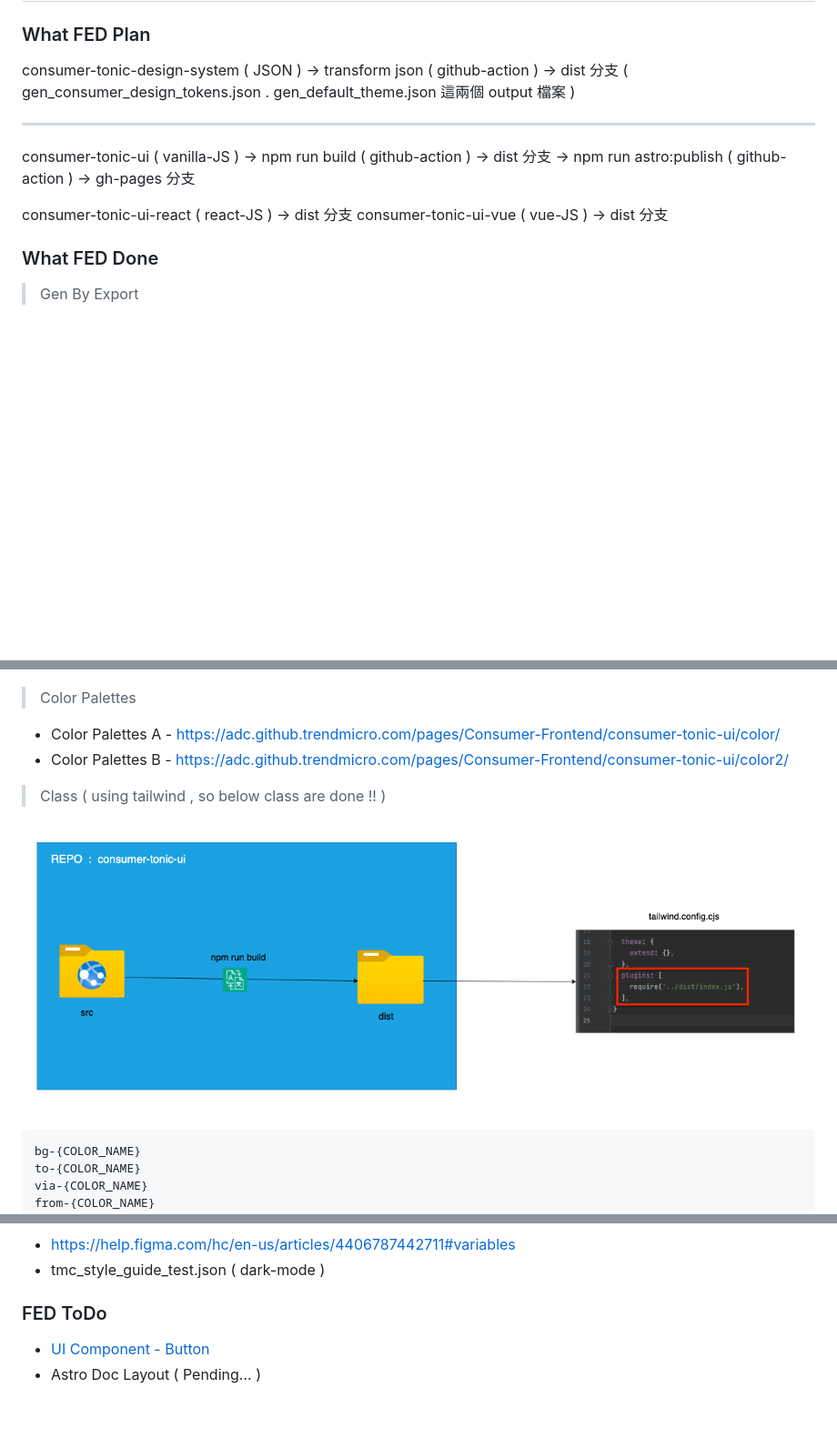
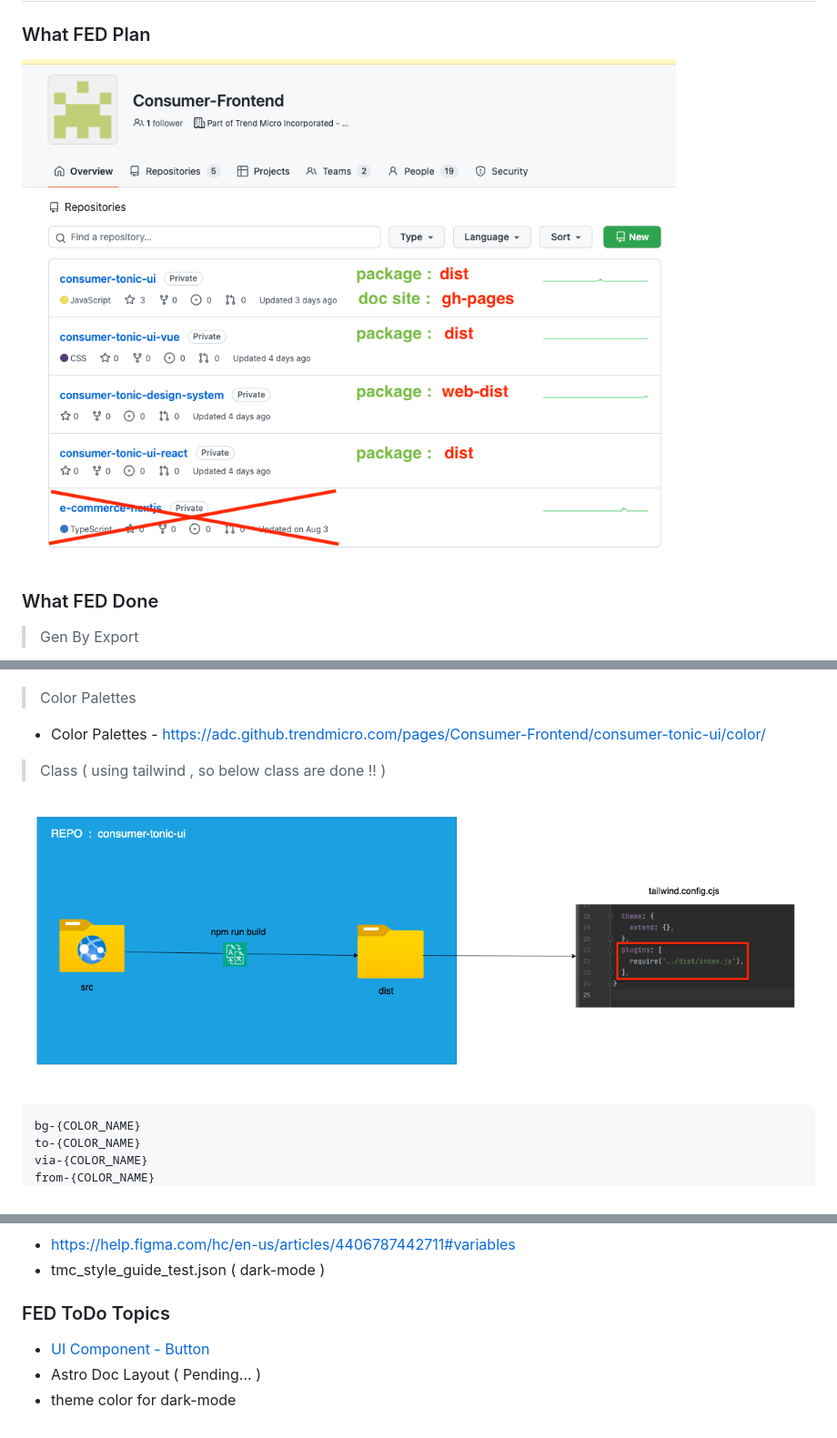
Before and after one commit to andrew781026/tonic-ui-fork, a Markdown page: notes/2023-10-19-discussion.md, 3 parts joined by grey strips. Shown: that part at 91% size. Rendered like a GitHub page; pictures changed too: notes/imgs/pic_03.png (added); blank space fills up the shorter version.

Commit message:
[note] add after-meeting notes

```diff
--- a/notes/2023-10-19-discussion.md
+++ b/notes/2023-10-19-discussion.md
@@ -2,14 +2,7 @@
 
 ### What FED Plan
 
-consumer-tonic-design-system ( JSON ) -> transform json ( github-action ) -> dist 分支 ( gen_consumer_design_tokens.json . gen_default_theme.json 這兩個 output 檔案 )
-
---------
-consumer-tonic-ui ( vanilla-JS ) -> npm run build ( github-action )  -> dist 分支
--> npm run astro:publish ( github-action ) -> gh-pages 分支
-
-consumer-tonic-ui-react ( react-JS ) -> dist 分支
-consumer-tonic-ui-vue ( vue-JS ) -> dist 分支
+![repo structure](imgs/pic_03.png)
 
 ### What FED Done
 
@@ -19,8 +12,7 @@ consumer-tonic-ui-vue ( vue-JS ) -> dist 分支
 
 > Color Palettes
 
-- Color Palettes A - https://adc.github.trendmicro.com/pages/Consumer-Frontend/consumer-tonic-ui/color/
-- Color Palettes B - https://adc.github.trendmicro.com/pages/Consumer-Frontend/consumer-tonic-ui/color2/
+- Color Palettes - https://adc.github.trendmicro.com/pages/Consumer-Frontend/consumer-tonic-ui/color/
 
 > Class ( using tailwind , so below class are done !! )
 
@@ -65,7 +57,8 @@ ring-offset-{COLOR_NAME}
 - https://help.figma.com/hc/en-us/articles/4406787442711#variables
 - tmc_style_guide_test.json ( dark-mode )
 
-### FED ToDo
+### FED ToDo Topics
 
 - [UI Component - Button](https://www.figma.com/file/FPcYhygcr22tZS08P7hFF8/%F0%9F%8F%A0-Consumer-Tonic---UI-Components?type=design&node-id=23310-130511&mode=design&t=EM5r6Tuoh43PvvSt-0)
 - Astro Doc Layout ( Pending... )
+- theme color for dark-mode
```
Also changed, not shown: other parts of notes/2023-10-19-discussion.md (+1 -1 lines), 2 other files.
